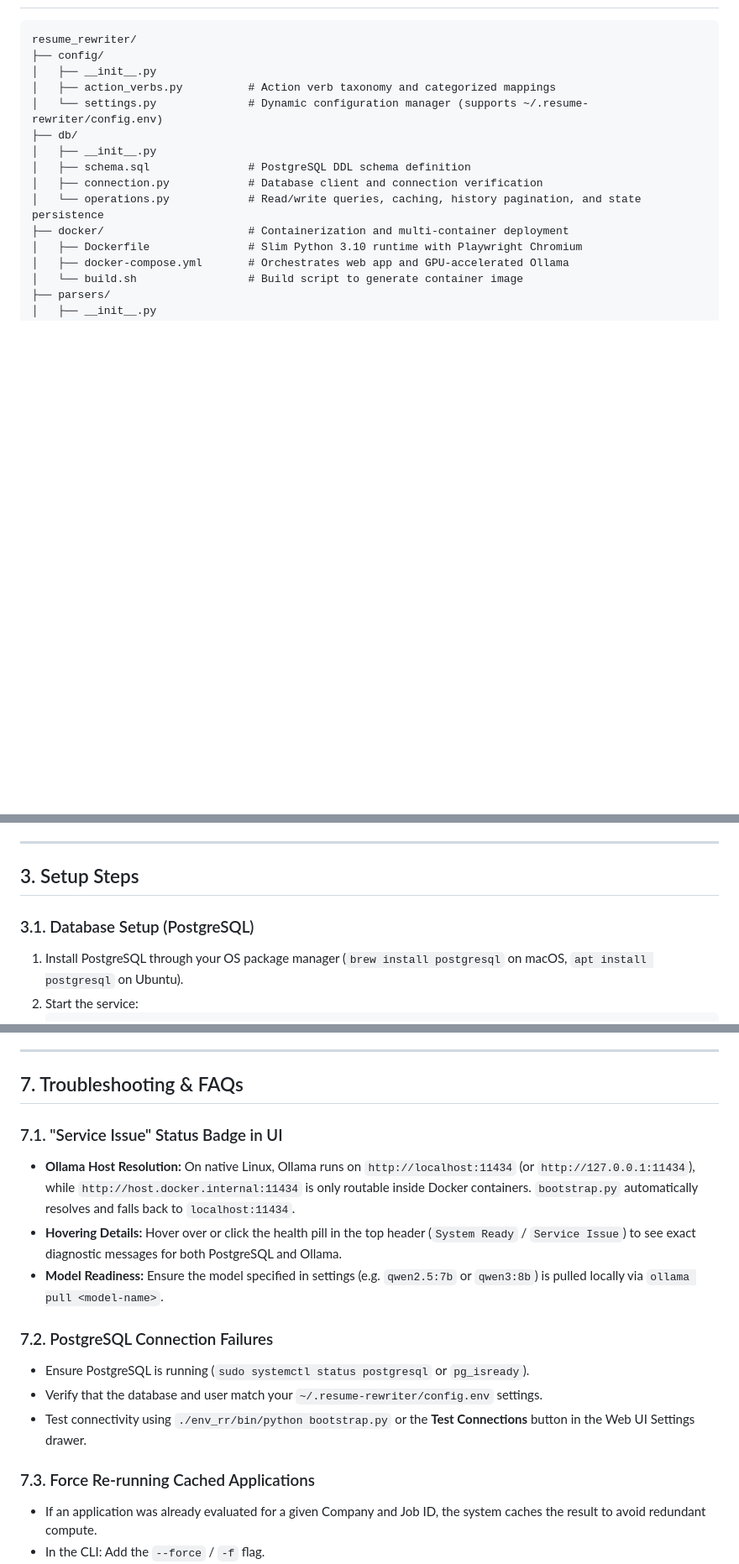
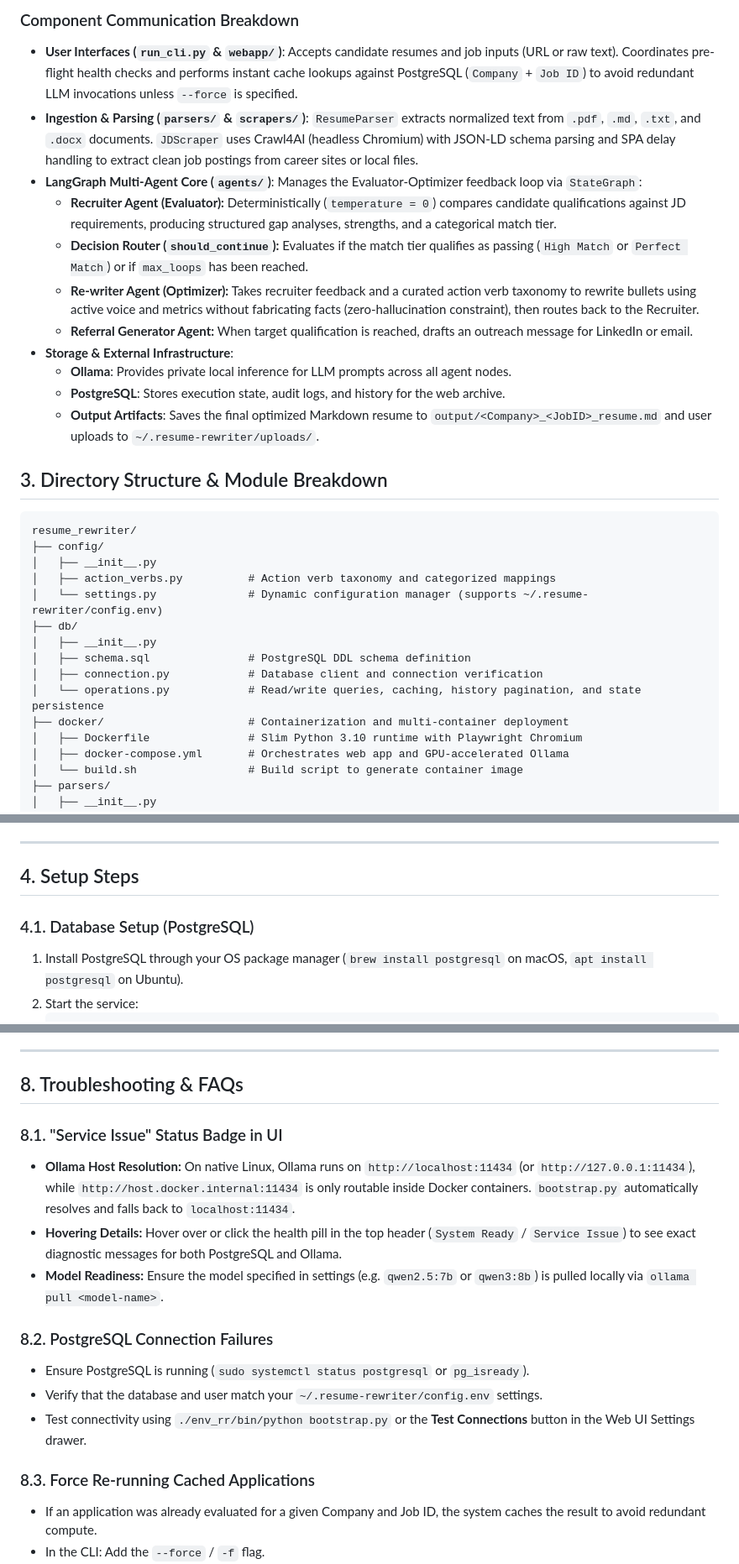
Before and after one commit to tintin-newb/resume-rewriter, a Markdown page: README.md, 3 parts joined by grey strips. Shown at 84% size. GitHub-like rendering; blank space fills up the shorter version.

Commit message:
docs: add system architecture diagram and component breakdown to README

````diff
--- a/README.md
+++ b/README.md
@@ -20,3 +81,18 @@ The **Agentic Resume Rewriter** addresses this by orchestrating a feedback loop
+### Component Communication Breakdown
+
+- **User Interfaces (`run_cli.py` & `webapp/`)**: Accepts candidate resumes and job inputs (URL or raw text). Coordinates pre-flight health checks and performs instant cache lookups against PostgreSQL (`Company` + `Job ID`) to avoid redundant LLM invocations unless `--force` is specified.
+- **Ingestion & Parsing (`parsers/` & `scrapers/`)**: `ResumeParser` extracts normalized text from `.pdf`, `.md`, `.txt`, and `.docx` documents. `JDScraper` uses Crawl4AI (headless Chromium) with JSON-LD schema parsing and SPA delay handling to extract clean job postings from career sites or local files.
+- **LangGraph Multi-Agent Core (`agents/`)**: Manages the Evaluator-Optimizer feedback loop via `StateGraph`:
+  - **Recruiter Agent (Evaluator):** Deterministically (`temperature = 0`) compares candidate qualifications against JD requirements, producing structured gap analyses, strengths, and a categorical match tier.
+  - **Decision Router (`should_continue`):** Evaluates if the match tier qualifies as passing (`High Match` or `Perfect Match`) or if `max_loops` has been reached.
+  - **Re-writer Agent (Optimizer):** Takes recruiter feedback and a curated action verb taxonomy to rewrite bullets using active voice and metrics without fabricating facts (zero-hallucination constraint), then routes back to the Recruiter.
+  - **Referral Generator Agent:** When target qualification is reached, drafts an outreach message for LinkedIn or email.
+- **Storage & External Infrastructure**:
+  - **Ollama**: Provides private local inference for LLM prompts across all agent nodes.
+  - **PostgreSQL**: Stores execution state, audit logs, and history for the web archive.
+  - **Output Artifacts**: Saves the final optimized Markdown resume to `output/<Company>_<JobID>_resume.md` and user uploads to `~/.resume-rewriter/uploads/`.
+
+## 3. Directory Structure & Module Breakdown
 
 ```text
 resume_rewriter/
@@ -82,9 +158,9 @@ resume_rewriter/
 
 ---
 
-## 3. Setup Steps
+## 4. Setup Steps
 
-### 3.1. Database Setup (PostgreSQL)
+### 4.1. Database Setup (PostgreSQL)
 
 1. Install PostgreSQL through your OS package manager (`brew install postgresql` on macOS, `apt install postgresql` on Ubuntu).
 2. Start the service:
@@ -401,19 +477,19 @@ Open **[http://localhost:8000](http://localhost:8000)** in your browser.
 
 ---
 
-## 7. Troubleshooting & FAQs
+## 8. Troubleshooting & FAQs
 
-### 7.1. "Service Issue" Status Badge in UI
+### 8.1. "Service Issue" Status Badge in UI
 * **Ollama Host Resolution:** On native Linux, Ollama runs on `http://localhost:11434` (or `http://127.0.0.1:11434`), while `http://host.docker.internal:11434` is only routable inside Docker containers. `bootstrap.py` automatically resolves and falls back to `localhost:11434`.
 * **Hovering Details:** Hover over or click the health pill in the top header (`System Ready` / `Service Issue`) to see exact diagnostic messages for both PostgreSQL and Ollama.
 * **Model Readiness:** Ensure the model specified in settings (e.g. `qwen2.5:7b` or `qwen3:8b`) is pulled locally via `ollama pull <model-name>`.
 
-### 7.2. PostgreSQL Connection Failures
+### 8.2. PostgreSQL Connection Failures
 * Ensure PostgreSQL is running (`sudo systemctl status postgresql` or `pg_isready`).
 * Verify that the database and user match your `~/.resume-rewriter/config.env` settings.
 * Test connectivity using `./env_rr/bin/python bootstrap.py` or the **Test Connections** button in the Web UI Settings drawer.
 
-### 7.3. Force Re-running Cached Applications
+### 8.3. Force Re-running Cached Applications
 * If an application was already evaluated for a given Company and Job ID, the system caches the result to avoid redundant compute.
 * In the CLI: Add the `--force` / `-f` flag.
 * In the Web UI: Expand the **Advanced Run Configuration** accordion and check **Force re-execution if cached**.
````
Also changed, not shown: other parts of README.md (+69 -8 lines).
